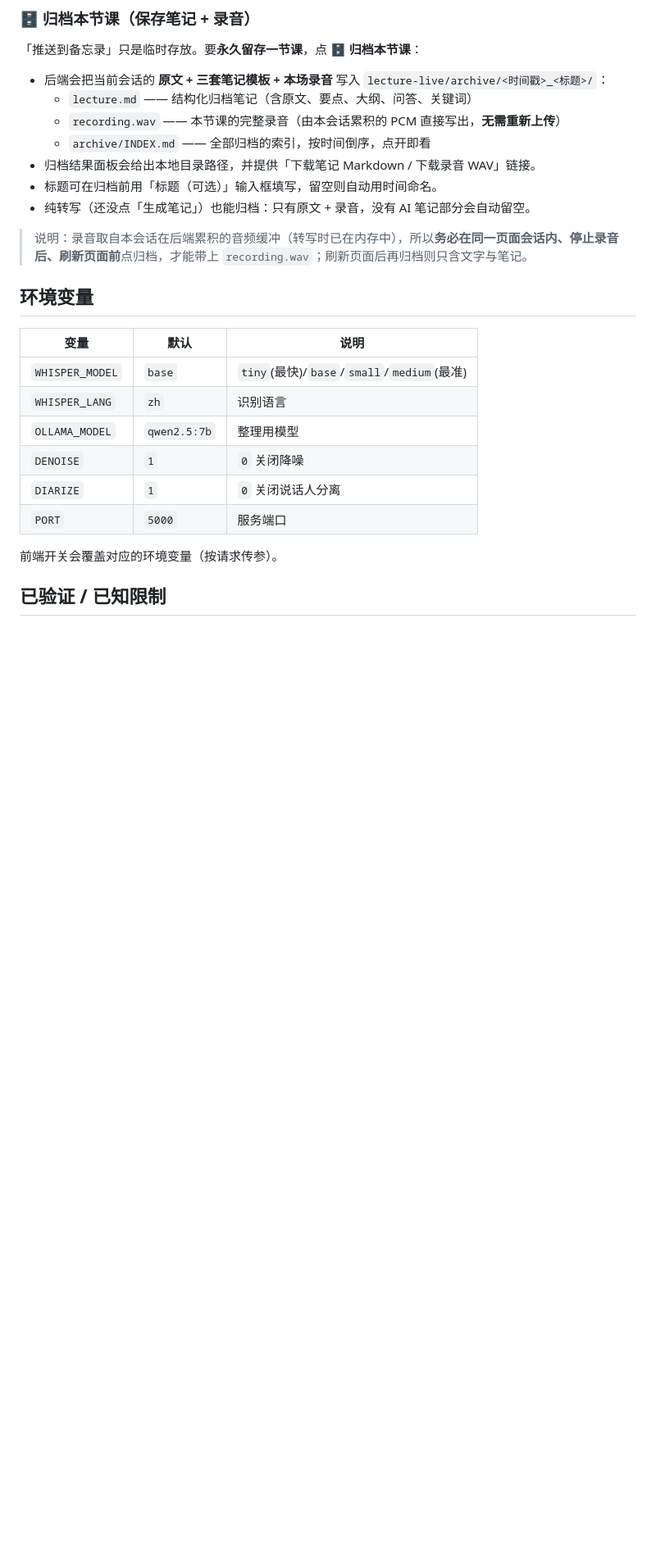
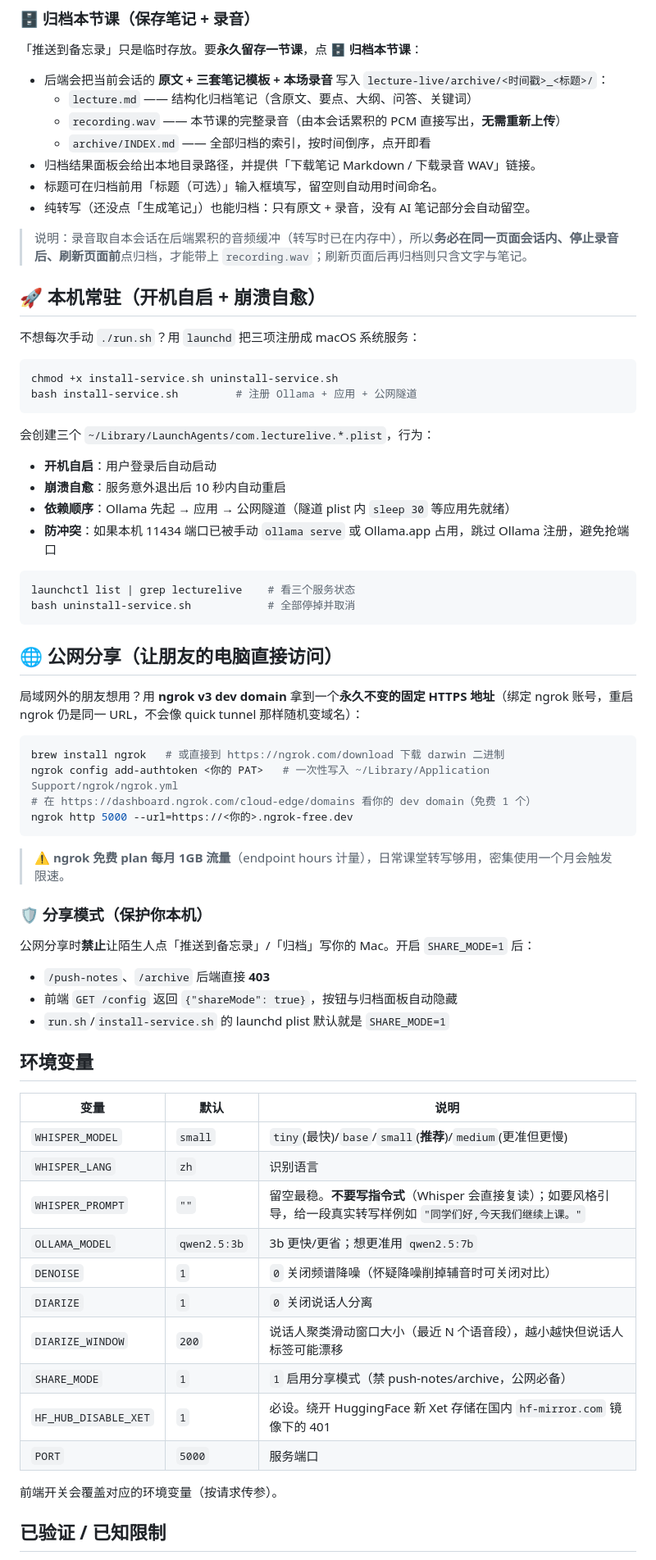
Before and after one commit to esakiiii/lecture-live, a Markdown page: README.md, the part around one of its changes. Shown at 82% size. Drawn GitHub-style; blank space fills up the shorter version.

Commit message:
docs: 更新 README 反映最新特性
- 功能列表加:公网分享、launchd 本机常驻、低延迟聚类
- 默认值更新:WHISPER_MODEL=small, OLLAMA_MODEL=qwen2.5:3b
- 新增章节:'本机常驻'、'公网分享'、'分享模式'、环境变量补 SHARE_MODE/WHISPER_PROMPT/DIARIZE_WINDOW/HF_HUB_DISABLE_XET
- 已知限制:加 Whisper prompt 复读坑、HuggingFace Xet 401 必设项

````diff
--- a/README.md
+++ b/README.md
@@ -110,15 +113,60 @@ Chrome 打开 **http://localhost:5000**：
 
 > 说明：录音取自本会话在后端累积的音频缓冲（转写时已在内存中），所以**务必在同一页面会话内、停止录音后、刷新页面前**点归档，才能带上 `recording.wav`；刷新页面后再归档则只含文字与笔记。
 
+## 🚀 本机常驻（开机自启 + 崩溃自愈）
+
+不想每次手动 `./run.sh`？用 `launchd` 把三项注册成 macOS 系统服务：
+
+```bash
+chmod +x install-service.sh uninstall-service.sh
+bash install-service.sh         # 注册 Ollama + 应用 + 公网隧道
+```
+
+会创建三个 `~/Library/LaunchAgents/com.lecturelive.*.plist`，行为：
+- **开机自启**：用户登录后自动启动
+- **崩溃自愈**：服务意外退出后 10 秒内自动重启
+- **依赖顺序**：Ollama 先起 → 应用 → 公网隧道（隧道 plist 内 `sleep 30` 等应用先就绪）
+- **防冲突**：如果本机 11434 端口已被手动 `ollama serve` 或 Ollama.app 占用，跳过 Ollama 注册，避免抢端口
+
+```bash
+launchctl list | grep lecturelive    # 看三个服务状态
+bash uninstall-service.sh            # 全部停掉并取消
+```
+
+## 🌐 公网分享（让朋友的电脑直接访问）
+
+局域网外的朋友想用？用 **ngrok v3 dev domain** 拿到一个**永久不变的固定 HTTPS 地址**（绑定 ngrok 账号，重启 ngrok 仍是同一 URL，不会像 quick tunnel 那样随机变域名）：
+
+```bash
+brew install ngrok   # 或直接到 https://ngrok.com/download 下载 darwin 二进制
+ngrok config add-authtoken <你的 PAT>   # 一次性写入 ~/Library/Application Support/ngrok/ngrok.yml
+# 在 https://dashboard.ngrok.com/cloud-edge/domains 看你的 dev domain（免费 1 个）
+ngrok http 5000 --url=https://<你的>.ngrok-free.dev
+```
+
+> ⚠️ **ngrok 免费 plan 每月 1GB 流量**（endpoint hours 计量），日常课堂转写够用，密集使用一个月会触发限速。
+
+### 🛡 分享模式（保护你本机）
+
+公网分享时**禁止**让陌生人点「推送到备忘录」/「归档」写你的 Mac。开启 `SHARE_MODE=1` 后：
+
+- `/push-notes`、`/archive` 后端直接 **403**
+- 前端 `GET /config` 返回 `{"shareMode": true}`，按钮与归档面板自动隐藏
+- `run.sh`/`install-service.sh` 的 launchd plist 默认就是 `SHARE_MODE=1`
+
 ## 环境变量
 
 | 变量 | 默认 | 说明 |
 |------|------|------|
-| `WHISPER_MODEL` | `base` | `tiny`(最快)/`base`/`small`/`medium`(最准) |
+| `WHISPER_MODEL` | `small` | `tiny`(最快)/`base`/`small`(**推荐**)/`medium`(更准但更慢) |
 | `WHISPER_LANG` | `zh` | 识别语言 |
-| `OLLAMA_MODEL` | `qwen2.5:7b` | 整理用模型 |
-| `DENOISE` | `1` | `0` 关闭降噪 |
+| `WHISPER_PROMPT` | `""` | 留空最稳。**不要写指令式**（Whisper 会直接复读）；如要风格引导，给一段真实转写样例如 `"同学们好,今天我们继续上课。"` |
+| `OLLAMA_MODEL` | `qwen2.5:3b` | 3b 更快/更省；想更准用 `qwen2.5:7b` |
+| `DENOISE` | `1` | `0` 关闭频谱降噪（怀疑降噪削掉辅音时可关闭对比） |
 | `DIARIZE` | `1` | `0` 关闭说话人分离 |
+| `DIARIZE_WINDOW` | `200` | 说话人聚类滑动窗口大小（最近 N 个语音段），越小越快但说话人标签可能漂移 |
+| `SHARE_MODE` | `1` | `1` 启用分享模式（禁 push-notes/archive，公网必备） |
+| `HF_HUB_DISABLE_XET` | `1` | 必设。绕开 HuggingFace 新 Xet 存储在国内 `hf-mirror.com` 镜像下的 401 |
 | `PORT` | `5000` | 服务端口 |
 
 前端开关会覆盖对应的环境变量（按请求传参）。
````
Also changed, not shown: other parts of README.md (+11 -4 lines).
